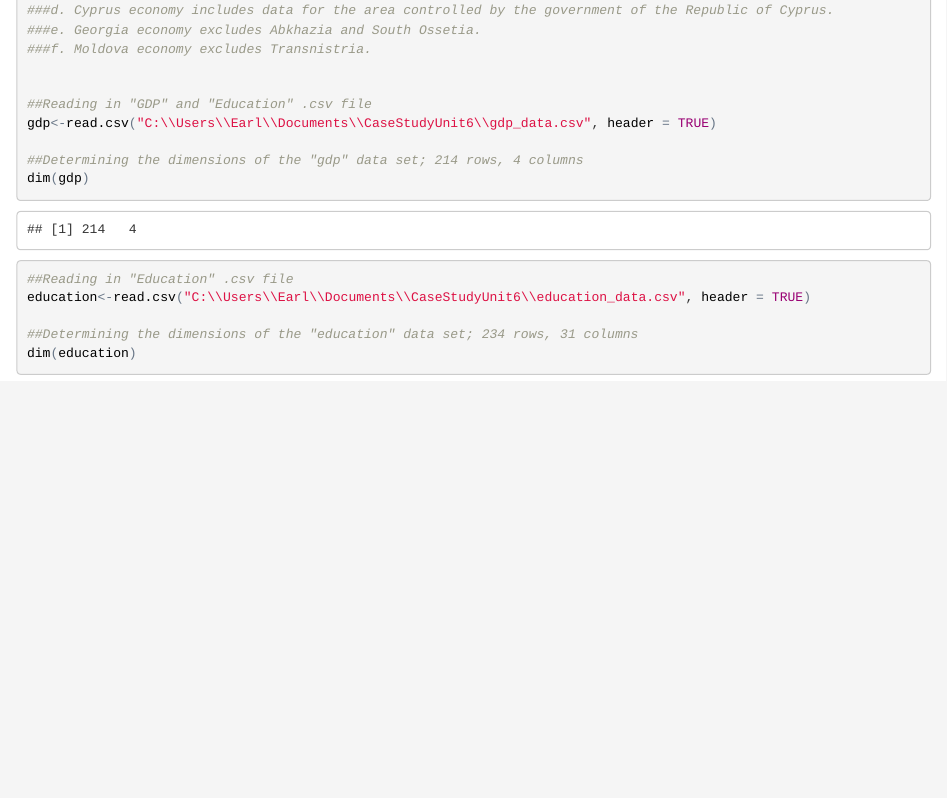
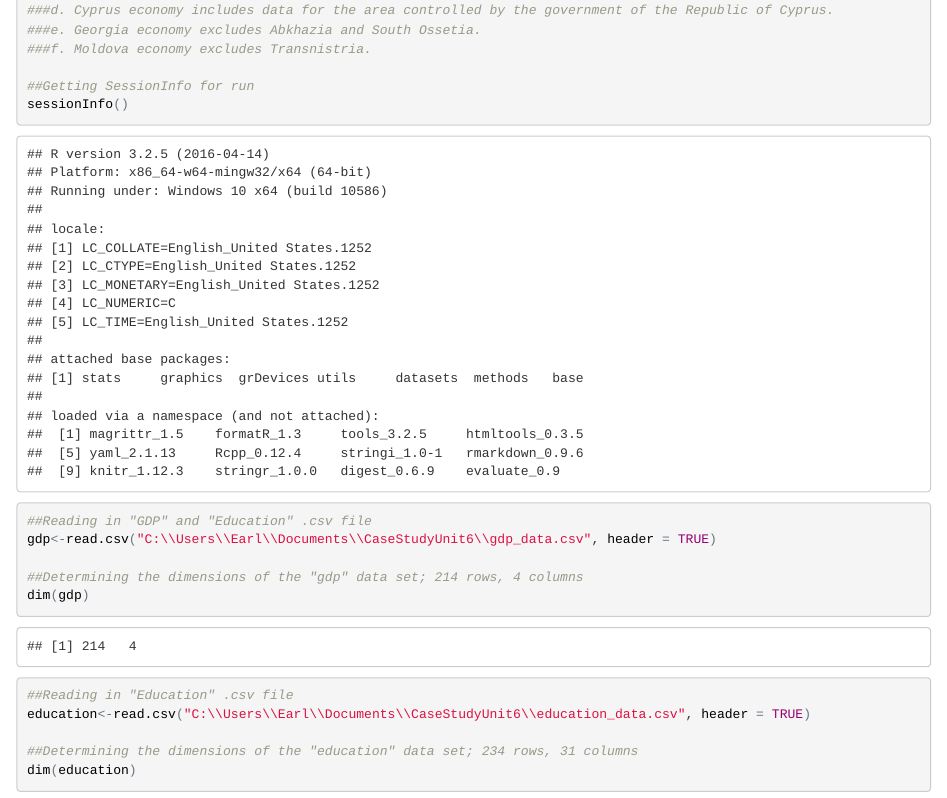
Before and after one commit to eshaw1/CaseStudyUnit6, an R Markdown document (CaseStudyUnit6_RMarkdown.Rmd): the page in a window 1100 px wide, from 580 px down. The pictures show the output file CaseStudyUnit6_RMarkdown.html that the author committed with the source, opened offline.

Commit message:
Updated version of RMarkdown file.

```diff
--- a/CaseStudyUnit6_RMarkdown.Rmd
+++ b/CaseStudyUnit6_RMarkdown.Rmd
@@ -21,6 +21,8 @@ knitr::opts_chunk$set(echo = TRUE)
 ###e. Georgia economy excludes Abkhazia and South Ossetia.
 ###f. Moldova economy excludes Transnistria.
 
+##Getting SessionInfo for run
+sessionInfo()
 
 ##Reading in "GDP" and "Education" .csv file
 gdp<-read.csv("C:\\Users\\Earl\\Documents\\CaseStudyUnit6\\gdp_data.csv", header = TRUE)
```
Also changed, not shown: CaseStudyUnit6_RMarkdown.html.
